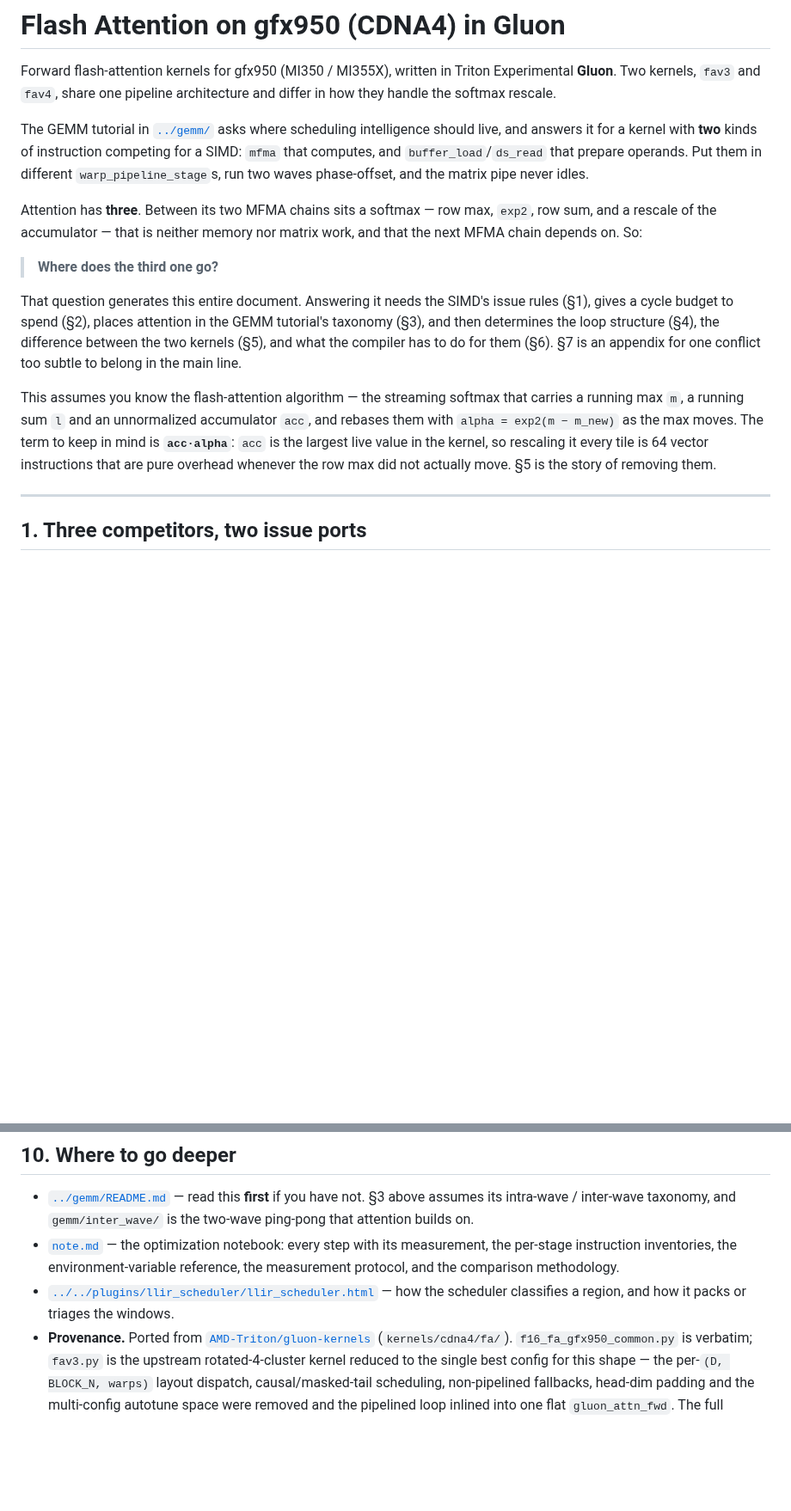
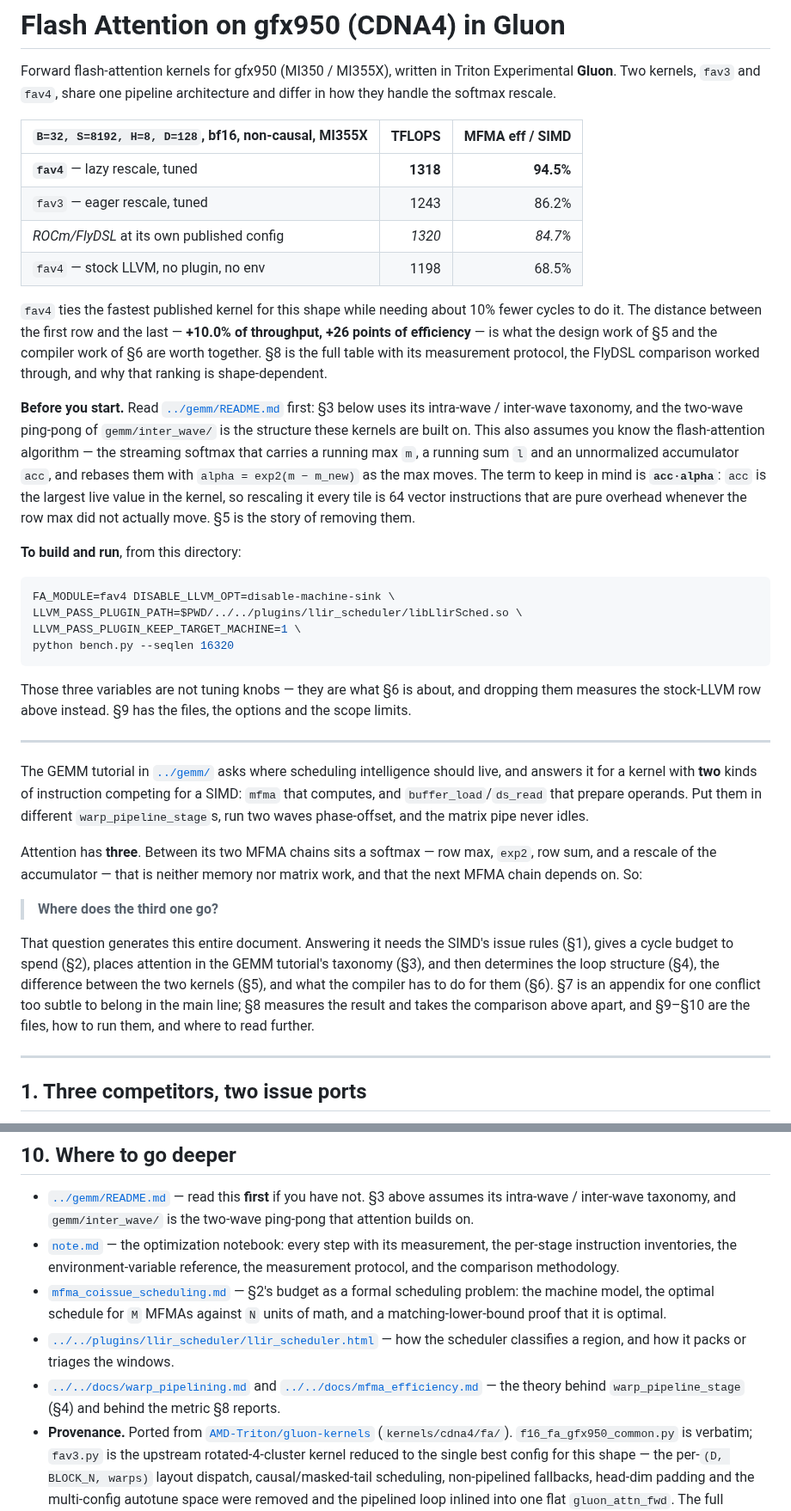
Before and after one commit to ROCm/gfx950-gluon-tutorials, a Markdown page: kernels/attention/README.md, 2 parts joined by grey strips. Shown at 86% size. Drawn GitHub-style; blank space fills up the shorter version.

Commit message:
attention README: lead with the result, and fix stale references
Front matter above the driving question: the headline table, the
gemm/ prerequisite stated outright rather than implied by §3, and a
runnable command carrying the three environment variables — dropping
them silently measures the stock-LLVM row.

Corrections found by re-deriving the numbers against the diagrams and
note.md:

- the 3/8 split brings the clusters to 340 and 348, not 304 and 336,
  which is what budget_balance.svg shows and what "within 8 cycles of
  each other" three lines above already claimed; its second column
  quoted the Gluon-table starts beside compiled endpoints, so it now
  quotes the compiled 204 and 484
- the ceilings live in §8, not §7, since §7 was inserted
- §4 had a 4.2 and a 4.3 but no 4.1
- the section roadmap stopped at §7
- mfma_coissue_scheduling.md was in neither the file table nor the
  further-reading list
- SCALE_ON_Q's accuracy figures are fav3's; fav4 starts from 6.10e-05

Claude-Session: https://claude.ai/code/session_016pyqg6bsAiy784XLdEzQM2

````diff
--- a/kernels/attention/README.md
+++ b/kernels/attention/README.md
@@ -3,6 +3,42 @@
 Forward flash-attention kernels for gfx950 (MI350 / MI355X), written in Triton Experimental
 **Gluon**. Two kernels, `fav3` and `fav4`, share one pipeline architecture and differ in how
 they handle the softmax rescale.
+
+| `B=32, S=8192, H=8, D=128`, bf16, non-causal, MI355X | TFLOPS | MFMA eff / SIMD |
+|---|---:|---:|
+| **`fav4`** — lazy rescale, tuned | **1318** | **94.5%** |
+| `fav3` — eager rescale, tuned | 1243 | 86.2% |
+| *ROCm/FlyDSL* at its own published config | *1320* | *84.7%* |
+| `fav4` — stock LLVM, no plugin, no env | 1198 | 68.5% |
+
+`fav4` ties the fastest published kernel for this shape while needing about 10% fewer cycles to
+do it. The distance between the first row and the last — **+10.0% of throughput, +26 points of
+efficiency** — is what the design work of §5 and the compiler work of §6 are worth together.
+§8 is the full table with its measurement protocol, the FlyDSL comparison worked through, and
+why that ranking is shape-dependent.
+
+**Before you start.** Read [`../gemm/README.md`](../gemm/README.md) first: §3 below uses its
+intra-wave / inter-wave taxonomy, and the two-wave ping-pong of `gemm/inter_wave/` is the
+structure these kernels are built on. This also assumes you know the flash-attention algorithm
+— the streaming softmax that carries a running max `m`, a running sum `l` and an unnormalized
+accumulator `acc`, and rebases them with `alpha = exp2(m − m_new)` as the max moves. The term
+to keep in mind is **`acc·alpha`**: `acc` is the largest live value in the kernel, so rescaling
+it every tile is 64 vector instructions that are pure overhead whenever the row max did not
+actually move. §5 is the story of removing them.
+
+**To build and run**, from this directory:
+
+```bash
+FA_MODULE=fav4 DISABLE_LLVM_OPT=disable-machine-sink \
+LLVM_PASS_PLUGIN_PATH=$PWD/../../plugins/llir_scheduler/libLlirSched.so \
+LLVM_PASS_PLUGIN_KEEP_TARGET_MACHINE=1 \
+python bench.py --seqlen 16320
+```
+
+Those three variables are not tuning knobs — they are what §6 is about, and dropping them
+measures the stock-LLVM row above instead. §9 has the files, the options and the scope limits.
+
+---
 
 The GEMM tutorial in [`../gemm/`](../gemm/README.md) asks where scheduling intelligence should
 live, and answers it for a kernel with **two** kinds of instruction competing for a SIMD:
@@ -19,14 +55,8 @@ That question generates this entire document. Answering it needs the SIMD's issu
 gives a cycle budget to spend (§2), places attention in the GEMM tutorial's taxonomy (§3), and
 then determines the loop structure (§4), the difference between the two kernels (§5), and what
 the compiler has to do for them (§6). §7 is an appendix for one conflict too subtle to belong in
-the main line.
-
-This assumes you know the flash-attention algorithm — the streaming softmax that carries a
-running max `m`, a running sum `l` and an unnormalized accumulator `acc`, and rebases them with
-`alpha = exp2(m − m_new)` as the max moves. The term to keep in mind is **`acc·alpha`**: `acc`
-is the largest live value in the kernel, so rescaling it every tile is 64 vector instructions
-that are pure overhead whenever the row max did not actually move. §5 is the story of removing
-them.
+the main line; §8 measures the result and takes the comparison above apart, and §9–§10 are the
+files, how to run them, and where to read further.
 
 ---
 
@@ -696,8 +733,14 @@ immediately ahead of a dot cluster, which is what §5's first design rule exists
 - [`note.md`](note.md) — the optimization notebook: every step with its measurement, the
   per-stage instruction inventories, the environment-variable reference, the measurement
   protocol, and the comparison methodology.
+- [`mfma_coissue_scheduling.md`](mfma_coissue_scheduling.md) — §2's budget as a formal
+  scheduling problem: the machine model, the optimal schedule for `M` MFMAs against `N` units
+  of math, and a matching-lower-bound proof that it is optimal.
 - [`../../plugins/llir_scheduler/llir_scheduler.html`](../../plugins/llir_scheduler/llir_scheduler.html)
   — how the scheduler classifies a region, and how it packs or triages the windows.
+- [`../../docs/warp_pipelining.md`](../../docs/warp_pipelining.md) and
+  [`../../docs/mfma_efficiency.md`](../../docs/mfma_efficiency.md) — the theory behind
+  `warp_pipeline_stage` (§4) and behind the metric §8 reports.
 - **Provenance.** Ported from
   [`AMD-Triton/gluon-kernels`](https://github.com/AMD-Triton/gluon-kernels)
   (`kernels/cdna4/fa/`). `f16_fa_gfx950_common.py` is verbatim; `fav3.py` is the upstream
````
Also changed, not shown: other parts of kernels/attention/README.md (+11 -4 lines).
